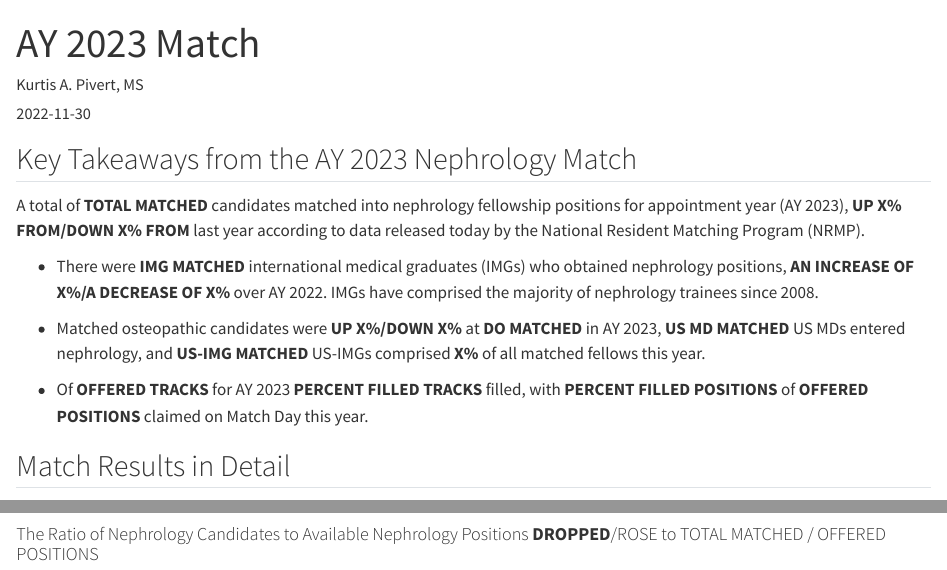
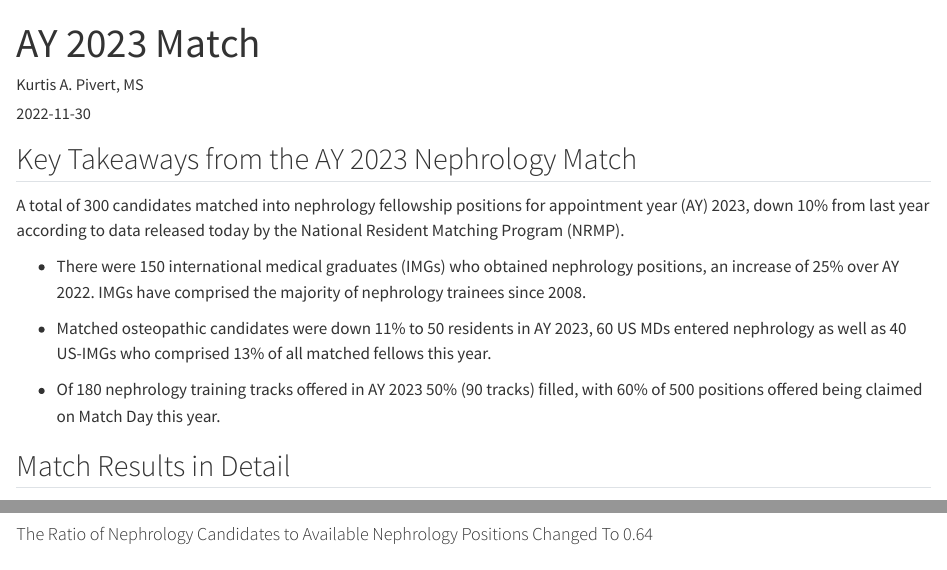
Before and after one commit to ASNDataAnalytics/ay-2022_match_draft, a Quarto document (index.qmd): the page in a window 1100 px wide, from its top, and a second part further down, joined at a grey line. Rendered offline with R 4.5, knitr and Pandoc in place of Quarto, with nearby package versions; some code elsewhere in the file could not run offline.

Commit message:
Adding more precalculations

````diff
--- a/index.qmd
+++ b/index.qmd
@@ -133,13 +133,13 @@ delta_df <-
 
 ## Key Takeaways from the AY 2023 Nephrology Match
 
-A total of **TOTAL MATCHED** candidates matched into nephrology fellowship positions for appointment year (AY 2023), **UP X% FROM/DOWN X% FROM** last year according to data released today by the National Resident Matching Program (NRMP).
+A total of `r delta_df |> filter(Variable == "Total Matched") |> pull(AY_2023)` candidates matched into nephrology fellowship positions for appointment year (AY) 2023, `r if_else(delta_df[14, 3] > delta_df[14, 2], "up", "down")` `r delta_df |> filter(Variable == "Total Matched") |> pull(pct_diff) |> abs() |> scales::percent()` from last year according to data released today by the National Resident Matching Program (NRMP).
 
--   There were **IMG MATCHED** international medical graduates (IMGs) who obtained nephrology positions, **AN INCREASE OF X%/A DECREASE OF X%** over AY 2022. IMGs have comprised the majority of nephrology trainees since 2008.
+-   There were `r delta_df |> filter(Variable == "IMG Matched") |> pull(AY_2023)` international medical graduates (IMGs) who obtained nephrology positions, `r if_else(delta_df[18, 3] > delta_df[18, 2], "an increase", "a decrease")` of `r delta_df |> filter(Variable == "IMG Matched") |> pull(pct_diff) |> abs() |> scales::percent()` over AY 2022. IMGs have comprised the majority of nephrology trainees since 2008.
 
--   Matched osteopathic candidates were **UP X%/DOWN X%** at **DO MATCHED** in AY 2023, **US MD MATCHED** US MDs entered nephrology, and **US-IMG MATCHED** US-IMGs comprised **X%** of all matched fellows this year.
+-   Matched osteopathic candidates were `r if_else(delta_df[16, 3] > delta_df[16, 2], "up", "down")` `r delta_df |> filter(Variable == "DO Matched") |> pull(pct_diff) |> abs() |> scales::percent()` to `r delta_df |> filter(Variable == "DO Matched") |> pull(AY_2023)` residents in AY 2023, `r delta_df |> filter(Variable == "US MD Matched") |> pull(AY_2023)` US MDs entered nephrology as well as `r delta_df |> filter(Variable == "US-IMG Matched") |> pull(AY_2023)` US-IMGs who comprised `r (delta_df[17, 3] / delta_df[14, 3]) |> pull() |> scales::percent()` of all matched fellows this year.
 
--   Of **OFFERED TRACKS** for AY 2023 **PERCENT FILLED TRACKS** filled, with **PERCENT FILLED POSITIONS** of **OFFERED POSITIONS** claimed on Match Day this year.
+-   Of `r delta_df |> filter(Variable == "Offered Tracks") |> pull(AY_2023)` nephrology training tracks offered in AY 2023 `r delta_df |> filter(Variable == "Percent Filled Tracks") |> pull(AY_2023) |> scales::percent()` (`r delta_df |> filter(Variable == "Filled Tracks") |> pull(AY_2023)` tracks) filled, with `r delta_df |> filter(Variable == "Percent Filled Positions") |> pull(AY_2023) |> scales::percent()` of `r delta_df |> filter(Variable == "Offered Positions") |> pull(AY_2023)` positions offered being claimed on Match Day this year.
 
 ## Match Results in Detail
 
@@ -317,7 +317,7 @@ test_hc |>
 
 ```
 
-#### The Ratio of Nephrology Candidates to Available Nephrology Positions **DROPPED**/ROSE to TOTAL MATCHED / OFFERED POSITIONS
+#### The Ratio of Nephrology Candidates to Available Nephrology Positions `r if_else((delta_df[10, 3] / delta_df[1, 3]) == 0.7, "Remained Steady at", "Changed To")` `r (delta_df[10, 3] / delta_df[1, 3]) |> round(digits = 2)`
 
 ```{r}
 highchart() |>
````
Also changed, not shown: index.html, index.qmd (15 more changed lines).
